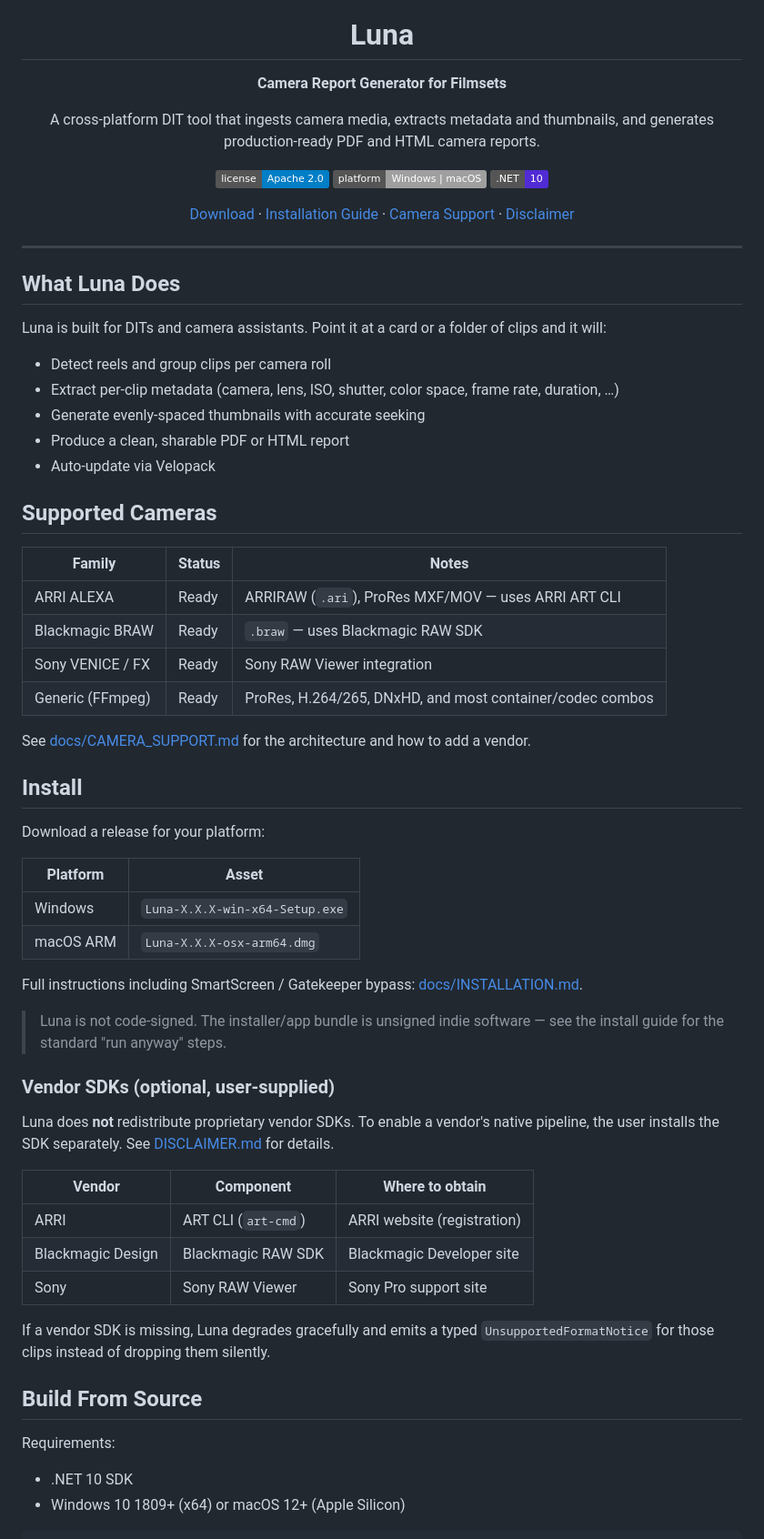
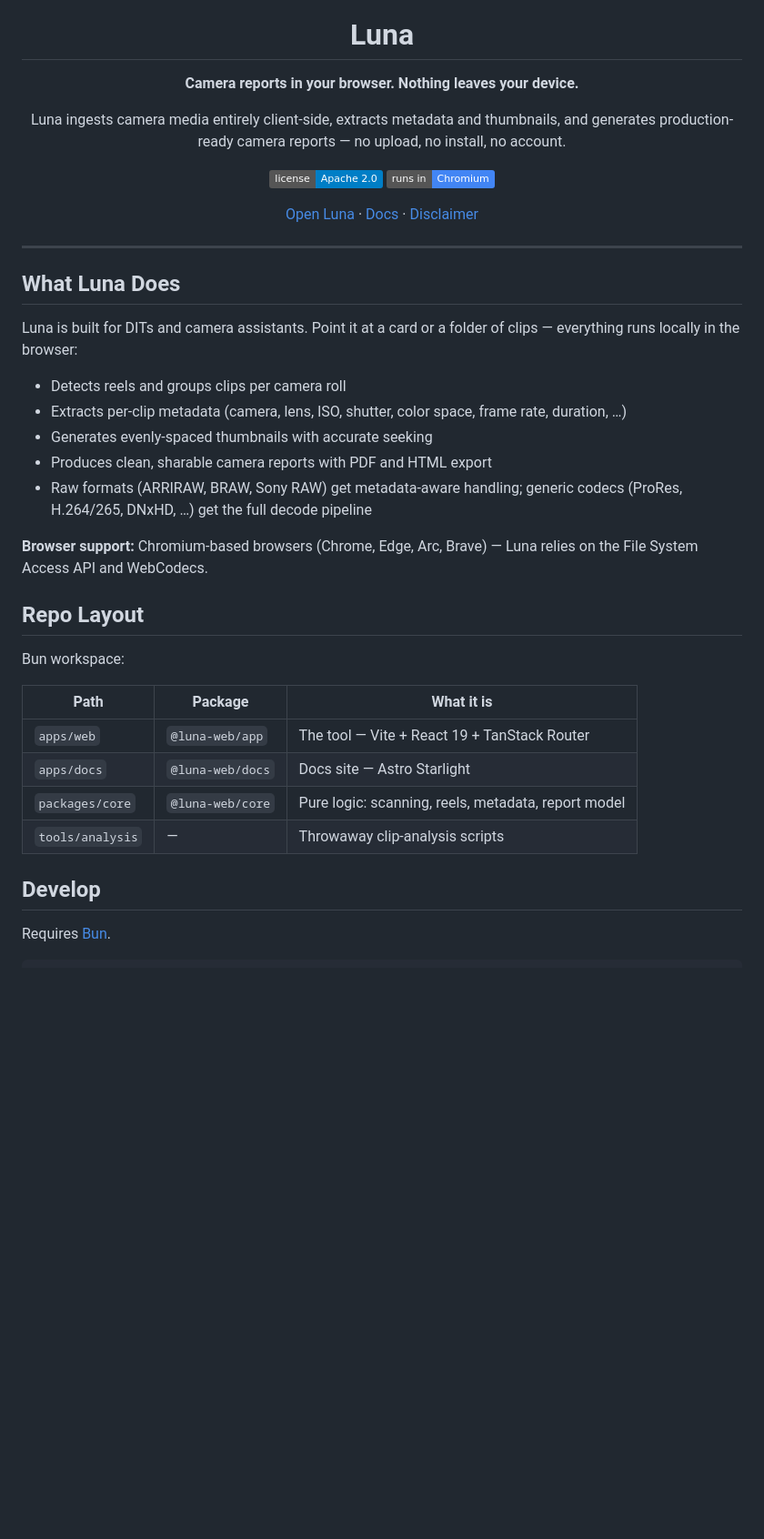
Before and after one commit to shakedex/LunaApp, a Markdown page: README.md, the part around one of its changes. Shown at 91% size. Drawn GitHub-style; badges without logos; blank space fills up the shorter version.

Commit message:
docs: rewrite README for Luna Web

````diff
--- a/README.md
+++ b/README.md
@@ -4,15 +4,16 @@
 
 # Luna
 
-**Camera Report Generator for Filmsets**
+**Camera reports in your browser. Nothing leaves your device.**
 
-A cross-platform DIT tool that ingests camera media, extracts metadata and thumbnails, and generates production-ready PDF and HTML camera reports.
+Luna ingests camera media entirely client-side, extracts metadata and
+thumbnails, and generates production-ready camera reports — no upload,
+no install, no account.
 
 [![License: Apache 2.0](https://img.shields.io/badge/license-Apache%202.0-blue)](LICENSE)
-![Platform: Windows | macOS](https://img.shields.io/badge/platform-Windows%20%7C%20macOS-lightgrey)
-![.NET 10](https://img.shields.io/badge/.NET-10-512BD4)
+![Runs in: Chromium](https://img.shields.io/badge/runs%20in-Chromium-4285F4)
 
-[Download](https://github.com/shakedex/LunaApp/releases/latest) · [Installation Guide](docs/INSTALLATION.md) · [Camera Support](docs/CAMERA_SUPPORT.md) · [Disclaimer](DISCLAIMER.md)
+[Open Luna](https://luna.ozer2.one) · [Docs](https://luna.ozer2.one/docs) · [Disclaimer](DISCLAIMER.md)
 
 </div>
 
@@ -20,55 +21,32 @@ A cross-platform DIT tool that ingests camera media, extracts metadata and thumb
 
 ## What Luna Does
 
-Luna is built for DITs and camera assistants. Point it at a card or a folder of clips and it will:
+Luna is built for DITs and camera assistants. Point it at a card or a folder
+of clips — everything runs locally in the browser:
 
-- Detect reels and group clips per camera roll
-- Extract per-clip metadata (camera, lens, ISO, shutter, color space, frame rate, duration, …)
-- Generate evenly-spaced thumbnails with accurate seeking
-- Produce a clean, sharable PDF or HTML report
-- Auto-update via Velopack
+- Detects reels and groups clips per camera roll
+- Extracts per-clip metadata (camera, lens, ISO, shutter, color space, frame rate, duration, …)
+- Generates evenly-spaced thumbnails with accurate seeking
+- Produces clean, sharable camera reports with PDF and HTML export
+- Raw formats (ARRIRAW, BRAW, Sony RAW) get metadata-aware handling; generic
+  codecs (ProRes, H.264/265, DNxHD, …) get the full decode pipeline
 
-## Supported Cameras
+**Browser support:** Chromium-based browsers (Chrome, Edge, Arc, Brave) — Luna
+relies on the File System Access API and WebCodecs.
 
-| Family             | Status     | Notes                                                          |
-| ------------------ | ---------- | -------------------------------------------------------------- |
-| ARRI ALEXA         | Ready      | ARRIRAW (`.ari`), ProRes MXF/MOV — uses ARRI ART CLI           |
-| Blackmagic BRAW    | Ready      | `.braw` — uses Blackmagic RAW SDK                              |
-| Sony VENICE / FX   | Ready      | Sony RAW Viewer integration                                    |
-| Generic (FFmpeg)   | Ready      | ProRes, H.264/265, DNxHD, and most container/codec combos      |
+## Repo Layout
 
-See [docs/CAMERA_SUPPORT.md](docs/CAMERA_SUPPORT.md) for the architecture and how to add a vendor.
+Bun workspace:
 
-## Install
+| Path | Package | What it is |
+| --- | --- | --- |
+| `apps/web` | `@luna-web/app` | The tool — Vite + React 19 + TanStack Router |
+| `apps/docs` | `@luna-web/docs` | Docs site — Astro Starlight |
+| `packages/core` | `@luna-web/core` | Pure logic: scanning, reels, metadata, report model |
+| `tools/analysis` | — | Throwaway clip-analysis scripts |
 
-Download a release for your platform:
+## Develop
 
-| Platform   | Asset                                |
-| ---------- | ------------------------------------ |
-| Windows    | `Luna-X.X.X-win-x64-Setup.exe`       |
-| macOS ARM  | `Luna-X.X.X-osx-arm64.dmg`           |
-
-Full instructions including SmartScreen / Gatekeeper bypass: [docs/INSTALLATION.md](docs/INSTALLATION.md).
-
-> Luna is not code-signed. The installer/app bundle is unsigned indie software — see the install guide for the standard "run anyway" steps.
-
-### Vendor SDKs (optional, user-supplied)
-
-Luna does **not** redistribute proprietary vendor SDKs. To enable a vendor's native pipeline, the user installs the SDK separately. See [DISCLAIMER.md](DISCLAIMER.md#third-party-sdks) for details.
-
-| Vendor               | Component             | Where to obtain                  |
-| -------------------- | --------------------- | -------------------------------- |
-| ARRI                 | ART CLI (`art-cmd`)   | ARRI website (registration)      |
-| Blackmagic Design    | Blackmagic RAW SDK    | Blackmagic Developer site        |
-| Sony                 | Sony RAW Viewer       | Sony Pro support site            |
-
-If a vendor SDK is missing, Luna degrades gracefully and emits a typed `UnsupportedFormatNotice` for those clips instead of dropping them silently.
-
-## Build From Source
-
-Requirements:
-
-- .NET 10 SDK
-- Windows 10 1809+ (x64) or macOS 12+ (Apple Silicon)
+Requires [Bun](https://bun.sh).
 
 ```bash
````
Also changed, not shown: other parts of README.md (+30 -40 lines).
